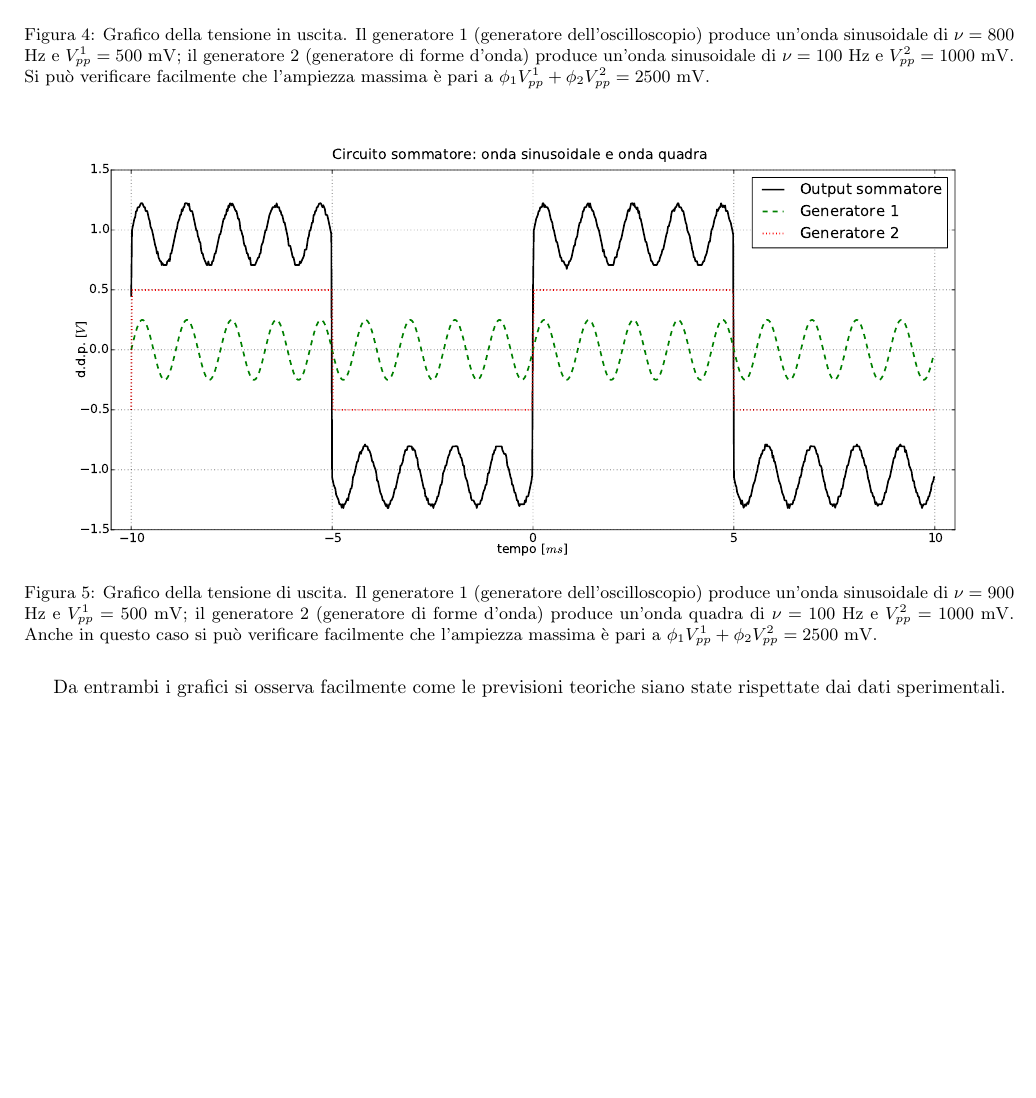
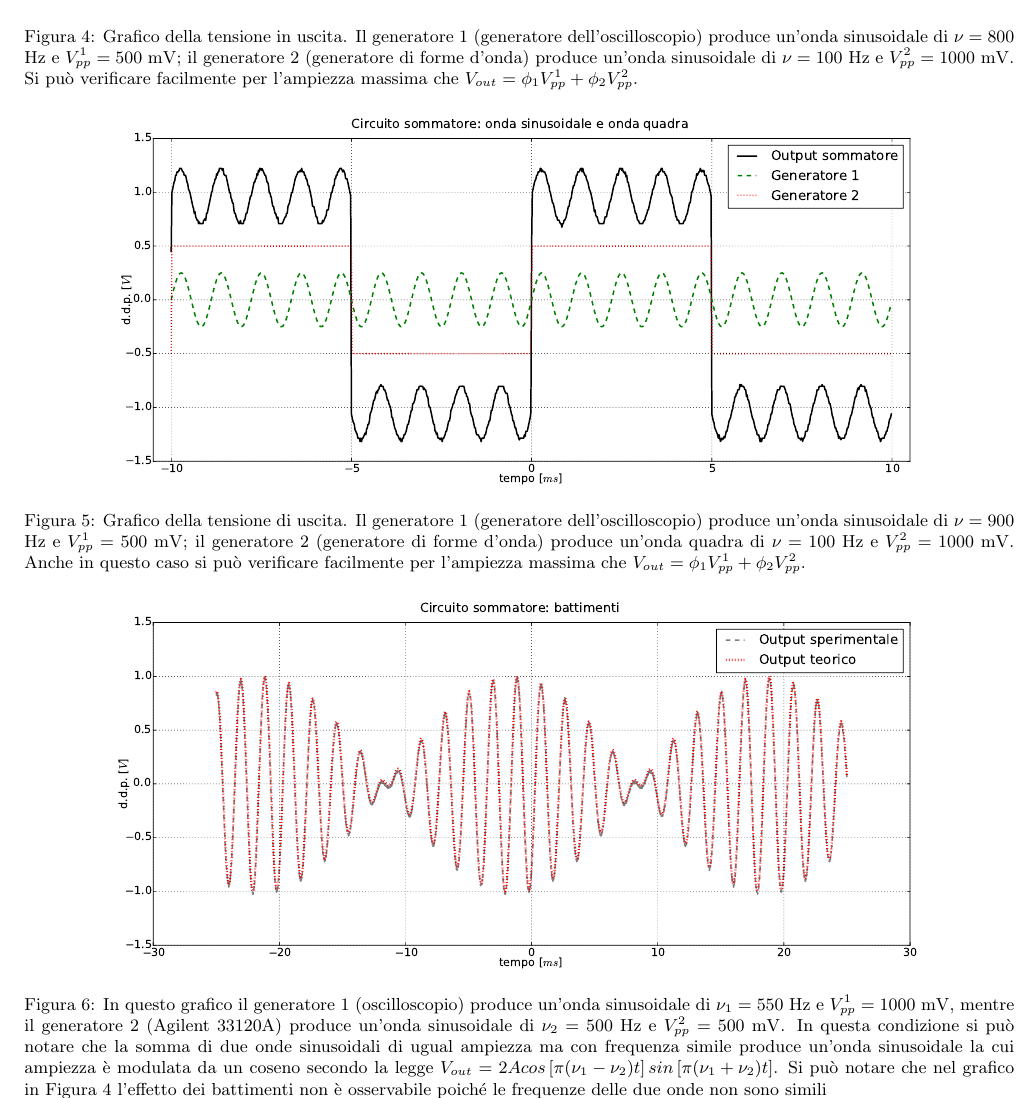
Before and after one commit to DejavuITA/LAB4, a LaTeX document (Buzz/quaderno.tex, which reads Buzz/relazione1.tex): part of page 5 of 7, cut so that both start at the same text, the shorter picture padded with empty space. Compiled offline with pdfLaTeX.

Commit message:
bastaaaa

```diff
--- a/Buzz/relazione1.tex
+++ b/Buzz/relazione1.tex
@@ -124,16 +124,21 @@ Presentiamo ora i grafici di alcune forme d'onda in uscita.
 
 \begin{figure}[ht]
  \centering
-   {\includegraphics[width=16.5cm]{../E01/latex/sinsin.pdf}}
- \caption{Grafico della tensione in uscita. Il generatore 1 (generatore dell'oscilloscopio) produce un'onda sinusoidale di $\nu=800$ \si{\hertz} e $V^1_{pp}=500$ \si{\milli\volt}; il generatore 2 (generatore di forme d'onda) produce un'onda sinusoidale di $\nu=100$ \si{\hertz} e $V^2_{pp}=1000$ \si{\milli\volt}. Si può verificare facilmente che l'ampiezza massima è pari a $\phi_1 V^1_{pp}+\phi_2 V^2_{pp}=2500$ \si{\milli\volt}.}
+   {\includegraphics[width=14.8cm]{../E01/latex/sinsin.pdf}}
+ \caption{Grafico della tensione in uscita. Il generatore 1 (generatore dell'oscilloscopio) produce un'onda sinusoidale di $\nu=800$ \si{\hertz} e $V^1_{pp}=500$ \si{\milli\volt}; il generatore 2 (generatore di forme d'onda) produce un'onda sinusoidale di $\nu=100$ \si{\hertz} e $V^2_{pp}=1000$ \si{\milli\volt}. Si può verificare facilmente per l'ampiezza massima che $V_{out} = \phi_1 V^1_{pp}+\phi_2 V^2_{pp}$.}
  \label{gr:onde1}
 \end{figure}
 
 \begin{figure}[ht]
  \centering
-   {\includegraphics[width=16.5cm]{../E01/latex/sinquad.pdf}}
- \caption{Grafico della tensione di uscita. Il generatore 1 (generatore dell'oscilloscopio) produce un'onda sinusoidale di $\nu=900$ \si{\hertz} e $V^1_{pp}=500$ \si{\milli\volt}; il generatore 2 (generatore di forme d'onda) produce un'onda quadra di $\nu=100$ \si{\hertz} e $V^2_{pp}=1000$ \si{\milli\volt}. Anche in questo caso si può verificare facilmente che l'ampiezza massima è pari a $\phi_1 V^1_{pp}+\phi_2 V^2_{pp}=2500$ \si{\milli\volt}.}
+   {\includegraphics[width=14.8cm]{../E01/latex/sinquad.pdf}}
+ \caption{Grafico della tensione di uscita. Il generatore 1 (generatore dell'oscilloscopio) produce un'onda sinusoidale di $\nu=900$ \si{\hertz} e $V^1_{pp}=500$ \si{\milli\volt}; il generatore 2 (generatore di forme d'onda) produce un'onda quadra di $\nu=100$ \si{\hertz} e $V^2_{pp}=1000$ \si{\milli\volt}. Anche in questo caso si può verificare facilmente per l'ampiezza massima che $V_{out} = \phi_1 V^1_{pp}+\phi_2 V^2_{pp}$.}
  \label{gr:onde2}
 \end{figure}
 
-Da entrambi i grafici si osserva facilmente come le previsioni teoriche siano state rispettate dai dati sperimentali.
+\begin{figure}[ht]
+ \centering
+   {\includegraphics[width=14.8cm]{../E01/latex/battimenti_ideali.pdf}}
+ \caption{In questo grafico il generatore 1 (oscilloscopio) produce un'onda sinusoidale di $\nu_1=550$ \si{\hertz} e $V^1_{pp}=1000$ \si{\milli\volt}, mentre il generatore 2 (Agilent 33120A) produce un'onda sinusoidale di $\nu_2=500$ \si{\hertz} e $V^2_{pp}=500$ \si{\milli\volt}. In questa condizione si può notare che la somma di due onde sinusoidali di ugual ampiezza ma con frequenza simile produce un'onda sinusoidale la cui ampiezza è modulata da un coseno secondo la legge $V_{out} = 2Acos\left[\pi(\nu_1 - \nu_2)t\right]sin\left[\pi(\nu_1 + \nu_2)t\right]$. Si può notare che nel grafico in Figura \ref{gr:onde1} l'effetto dei battimenti non è osservabile poiché le frequenze delle due onde non sono simili}
+ \label{gr:battimenti}
+\end{figure}
```
Also changed, not shown: Buzz/quaderno.pdf, Buzz/relazione1.tex (20 more changed lines).
